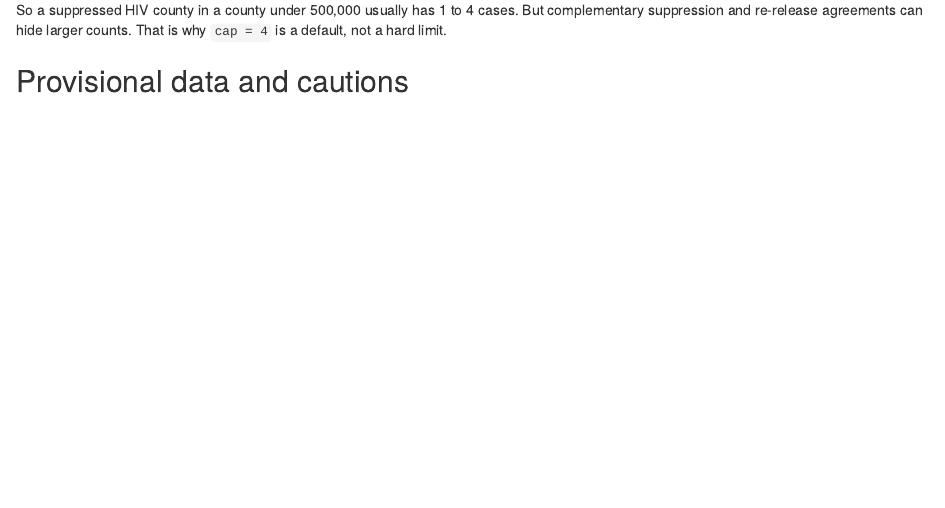
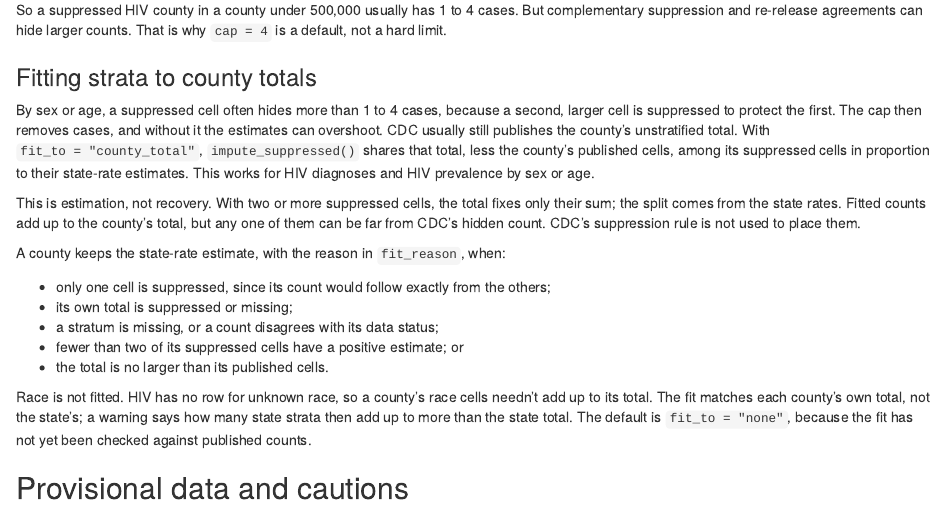
Before and after one commit to VagishHemmige/CDCAtlas, an R Markdown document (vignettes/articles/about-atlasplus-data.Rmd): the page in a window 1100 px wide, from 1120 px down. Rendered offline with R 4.5, knitr and Pandoc, with nearby package versions.

Commit message:
Report and allocation for fitted counts; article section (#179, step 4)
The internal report counts `county_fit` rows as estimated and modelled, keeps the cap and floor measures to state-rate rows, and adds `county_groups_by_fit_reason` (each county, indicator and year counted once per slice; unit "county groups"). A fractional fitted fixture checks the report and the allocation by hand, and a fitted run with `no_county = "spread"` checks that spread cases are added only in `county_cases_allocated`. `extrapolate_from_county()`'s help separates the fitted county count from the allocated count, and "About CDC AtlasPlus data" gains a section on fitting to county totals.

Co-Authored-By: Claude Opus 5.5 <noreply@anthropic.com>
Claude-Session: https://claude.ai/code/session_011m5YQQ52owWyb9E1sgxtGj

```diff
--- a/vignettes/articles/about-atlasplus-data.Rmd
+++ b/vignettes/articles/about-atlasplus-data.Rmd
@@ -71,6 +71,36 @@
 So a suppressed HIV county in a county under 500,000 usually has 1 to 4 cases.
 But complementary suppression and re-release agreements can hide larger
 counts. That is why `cap = 4` is a default, not a hard limit.
+
+### Fitting strata to county totals
+
+By sex or age, a suppressed cell often hides more than 1 to 4 cases, because
+a second, larger cell is suppressed to protect the first. The cap then removes
+cases, and without it the estimates can overshoot. CDC usually still publishes
+the county's unstratified total. With `fit_to = "county_total"`,
+`impute_suppressed()` shares that total, less the county's published cells,
+among its suppressed cells in proportion to their state-rate estimates. This
+works for HIV diagnoses and HIV prevalence by sex or age.
+
+This is estimation, not recovery. With two or more suppressed cells, the
+total fixes only their sum; the split comes from the state rates. Fitted counts
+add up to the county's total, but any one of them can be far from CDC's hidden
+count. CDC's suppression rule is not used to place them.
+
+A county keeps the state-rate estimate, with the reason in `fit_reason`, when:
+
+- only one cell is suppressed, since its count would follow exactly from the
+  others;
+- its own total is suppressed or missing;
+- a stratum is missing, or a count disagrees with its data status;
+- fewer than two of its suppressed cells have a positive estimate; or
+- the total is no larger than its published cells.
+
+Race is not fitted. HIV has no row for unknown race, so a county's race cells
+needn't add up to its total. The fit matches each county's own total, not the
+state's; a warning says how many state strata then add up to more than the
+state total. The default is `fit_to = "none"`, because the fit has not yet
+been checked against published counts.
 
 ## Provisional data and cautions
 
```
Also changed, not shown: R/extrapolate_from_county.R (+5 -1 lines), R/pipeline-report.R (+36 -2 lines), 4 other files.
